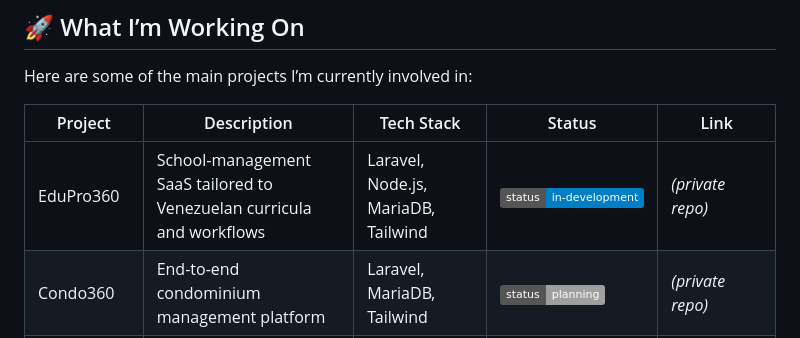
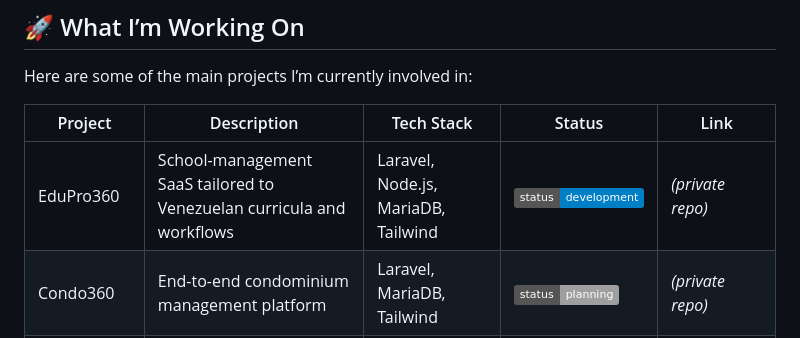
Before and after one commit to Jfernandez27/jfernandez27, a Markdown page: README.md, the part around the change. Rendered like a GitHub page; badges without logos.

```diff
--- a/README.md
+++ b/README.md
@@ -12,7 +12,7 @@ Here are some of the main projects I’m currently involved in:
 
 | Project         | Description                                                  | Tech Stack                    | Status                                    | Link                                 |
 | --------------- | ------------------------------------------------------------ | ----------------------------- | ----------------------------------------- | ------------------------------------ |
-| EduPro360       | School-management SaaS tailored to Venezuelan curricula and workflows | Laravel, Node.js, MariaDB, Tailwind | ![In Development](https://img.shields.io/badge/status-in--development-blue) | *(private repo)* |
+| EduPro360       | School-management SaaS tailored to Venezuelan curricula and workflows | Laravel, Node.js, MariaDB, Tailwind | ![In Development](https://img.shields.io/badge/status-development-blue) | *(private repo)* |
 | Condo360        | End-to-end condominium management platform                   | Laravel, MariaDB, Tailwind      | ![Planning](https://img.shields.io/badge/status-planning-lightgrey)         | *(private repo)* |
 | FitAdminX       | Administrative and fitness platform for gyms                 | Node.js, Vue.js, MongoDB        | ![Paused](https://img.shields.io/badge/status-paused-yellow)                | *(private repo)* |
 | Seduc Servicios 2.0 | Streamlining educational administration in Chile        | PHP, MySQL, AWS               | ![MVP](https://img.shields.io/badge/status-MVP-success)                     | [dev.seduc.cl](https://dev.seduc.cl) |
```
